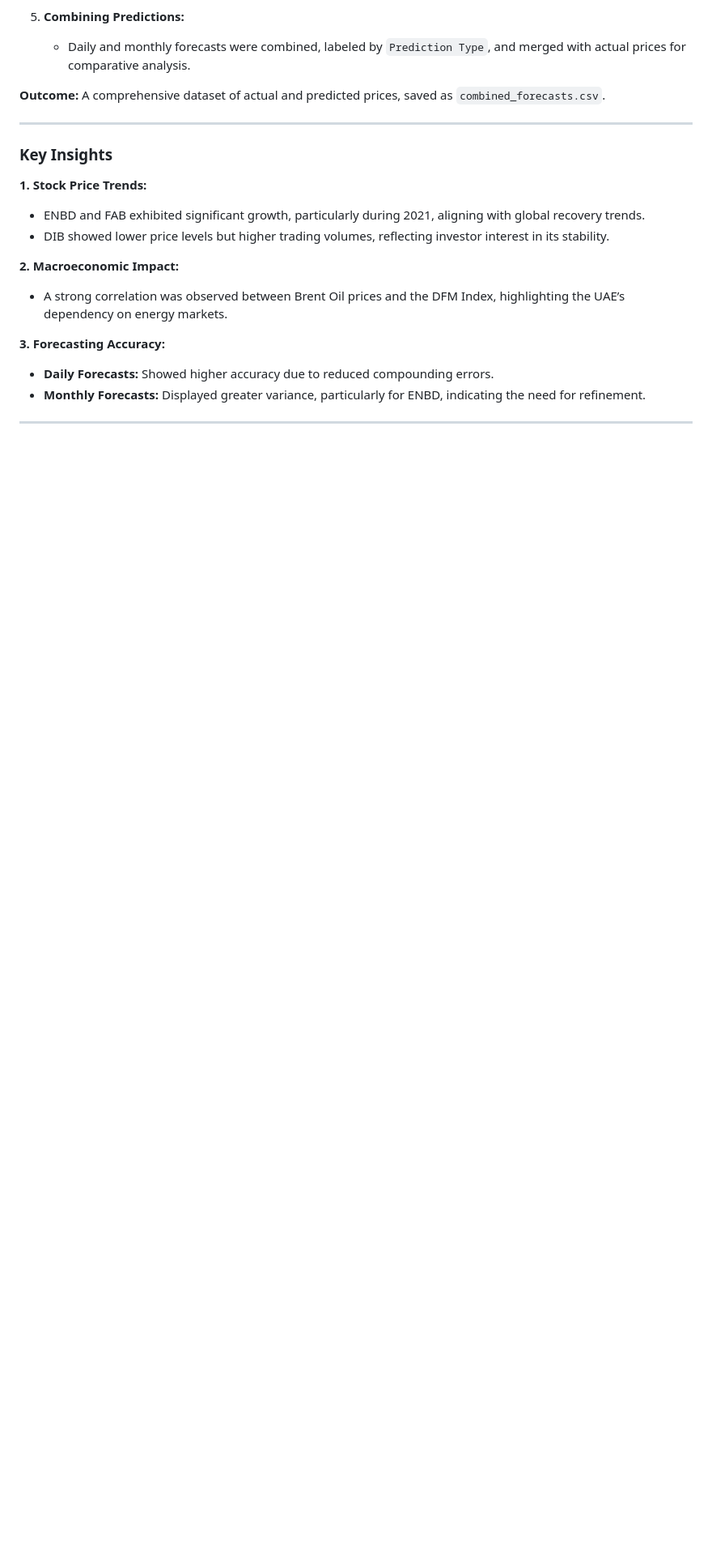
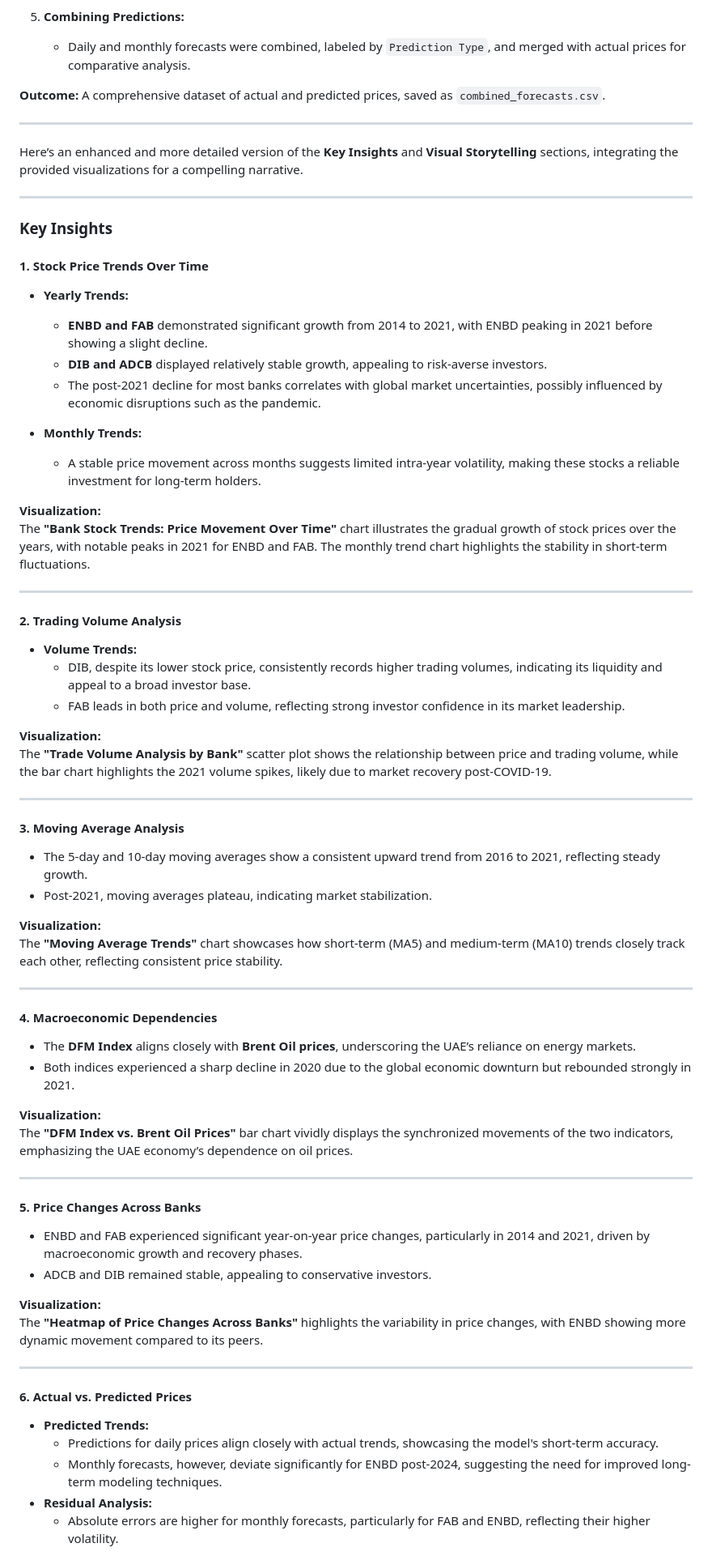
Before and after one commit to tanishq-ctrl/BIG4-UAE-BANKS-Stock-Price-Prediction, a Markdown page: README.md, the part around one of its changes. Shown at 81% size. Rendered like a GitHub page; blank space fills up the shorter version.

```diff
--- a/README.md
+++ b/README.md
@@ -72,17 +72,67 @@ Random Forest, a robust ensemble learning algorithm, was employed to predict sto
 **Outcome:** A comprehensive dataset of actual and predicted prices, saved as `combined_forecasts.csv`.
 
 ---
+Here’s an enhanced and more detailed version of the **Key Insights** and **Visual Storytelling** sections, integrating the provided visualizations for a compelling narrative.
+
+---
 
 ### **Key Insights**
-**1. Stock Price Trends:**
-- ENBD and FAB exhibited significant growth, particularly during 2021, aligning with global recovery trends.
-- DIB showed lower price levels but higher trading volumes, reflecting investor interest in its stability.
 
-**2. Macroeconomic Impact:**
-- A strong correlation was observed between Brent Oil prices and the DFM Index, highlighting the UAE’s dependency on energy markets.
+#### **1. Stock Price Trends Over Time**
+- **Yearly Trends:**
+  - **ENBD and FAB** demonstrated significant growth from 2014 to 2021, with ENBD peaking in 2021 before showing a slight decline.
+  - **DIB and ADCB** displayed relatively stable growth, appealing to risk-averse investors.
+  - The post-2021 decline for most banks correlates with global market uncertainties, possibly influenced by economic disruptions such as the pandemic.
 
-**3. Forecasting Accuracy:**
-- **Daily Forecasts:** Showed higher accuracy due to reduced compounding errors.
-- **Monthly Forecasts:** Displayed greater variance, particularly for ENBD, indicating the need for refinement.
+- **Monthly Trends:**
+  - A stable price movement across months suggests limited intra-year volatility, making these stocks a reliable investment for long-term holders.
+
+**Visualization:**
+The **"Bank Stock Trends: Price Movement Over Time"** chart illustrates the gradual growth of stock prices over the years, with notable peaks in 2021 for ENBD and FAB. The monthly trend chart highlights the stability in short-term fluctuations.
 
 ---
+
+#### **2. Trading Volume Analysis**
+- **Volume Trends:**
+  - DIB, despite its lower stock price, consistently records higher trading volumes, indicating its liquidity and appeal to a broad investor base.
+  - FAB leads in both price and volume, reflecting strong investor confidence in its market leadership.
+
+**Visualization:**
+The **"Trade Volume Analysis by Bank"** scatter plot shows the relationship between price and trading volume, while the bar chart highlights the 2021 volume spikes, likely due to market recovery post-COVID-19.
+
+---
+
+#### **3. Moving Average Analysis**
+- The 5-day and 10-day moving averages show a consistent upward trend from 2016 to 2021, reflecting steady growth.
+- Post-2021, moving averages plateau, indicating market stabilization.
+
+**Visualization:**
+The **"Moving Average Trends"** chart showcases how short-term (MA5) and medium-term (MA10) trends closely track each other, reflecting consistent price stability.
+
+---
+
+#### **4. Macroeconomic Dependencies**
+- The **DFM Index** aligns closely with **Brent Oil prices**, underscoring the UAE’s reliance on energy markets.
+- Both indices experienced a sharp decline in 2020 due to the global economic downturn but rebounded strongly in 2021.
+
+**Visualization:**
+The **"DFM Index vs. Brent Oil Prices"** bar chart vividly displays the synchronized movements of the two indicators, emphasizing the UAE economy’s dependence on oil prices.
+
+---
+
+#### **5. Price Changes Across Banks**
+- ENBD and FAB experienced significant year-on-year price changes, particularly in 2014 and 2021, driven by macroeconomic growth and recovery phases.
+- ADCB and DIB remained stable, appealing to conservative investors.
+
+**Visualization:**
+The **"Heatmap of Price Changes Across Banks"** highlights the variability in price changes, with ENBD showing more dynamic movement compared to its peers.
+
+---
+
+#### **6. Actual vs. Predicted Prices**
+- **Predicted Trends:**
+  - Predictions for daily prices align closely with actual trends, showcasing the model's short-term accuracy.
+  - Monthly forecasts, however, deviate significantly for ENBD post-2024, suggesting the need for improved long-term modeling techniques.
+- **Residual Analysis:**
+  - Absolute errors are higher for monthly forecasts, particularly for FAB and ENBD, reflecting their higher volatility.
+
```
Also changed, not shown: other parts of README.md (+26 -0 lines).
